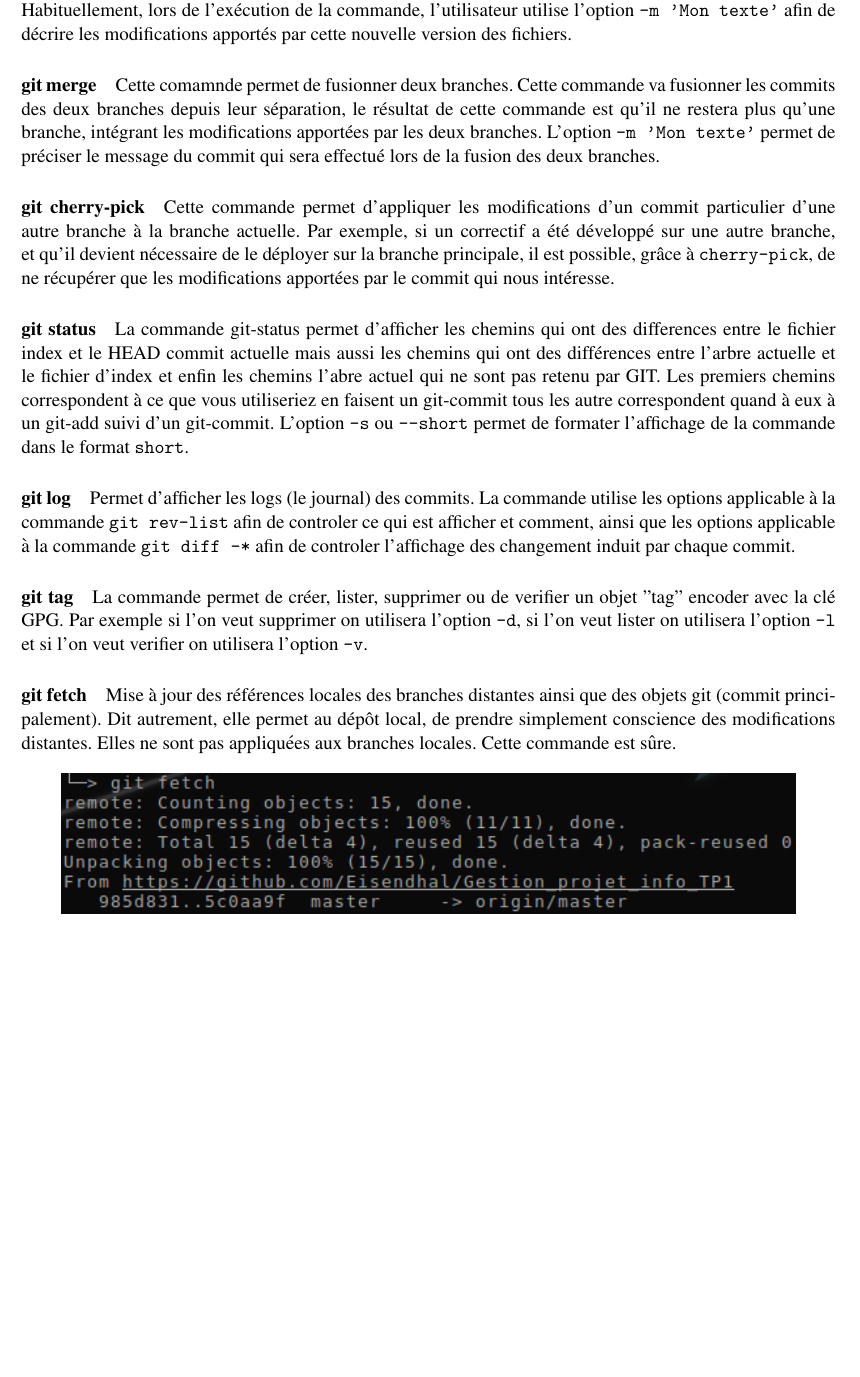
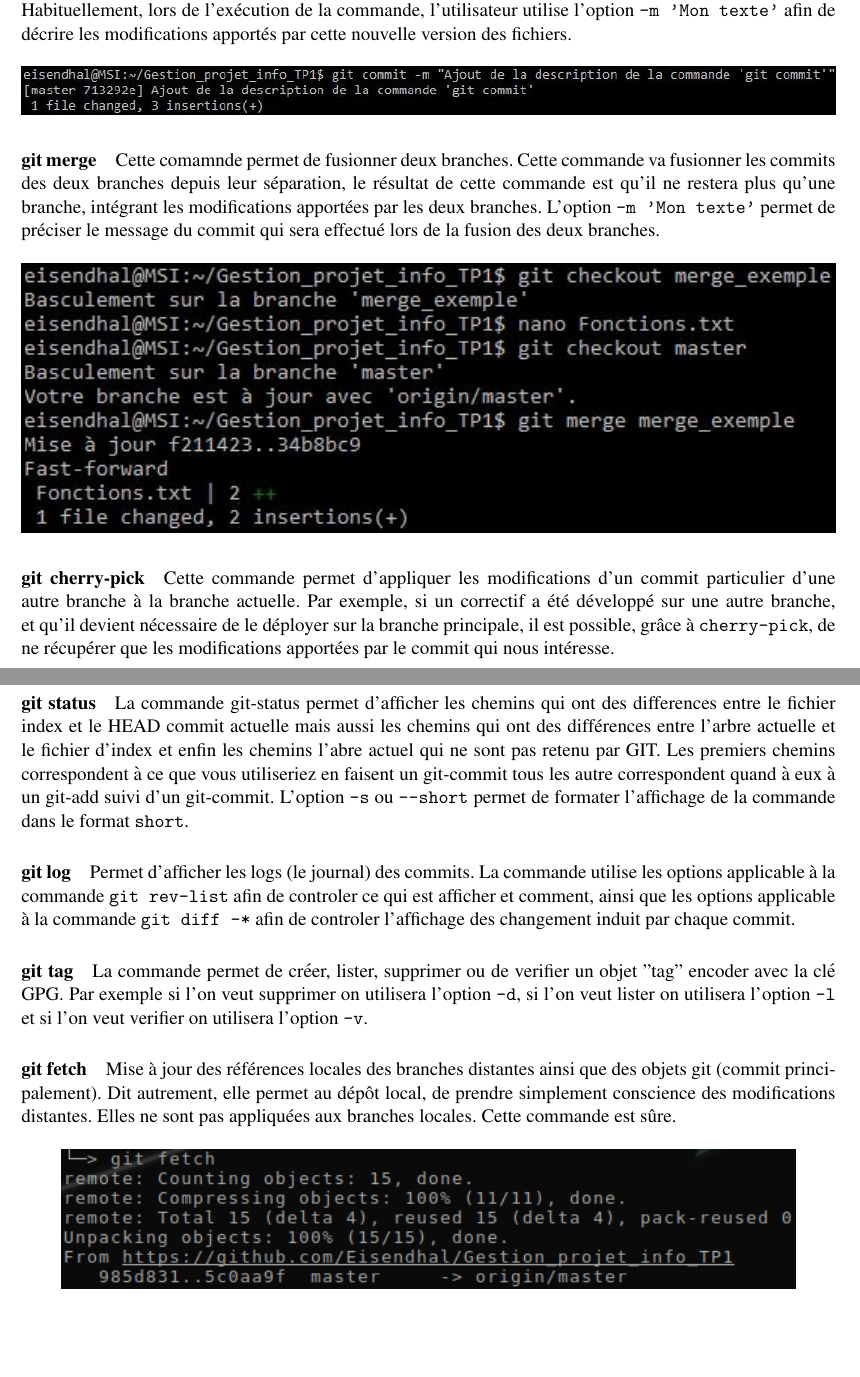
Before and after one commit to Eisendhal/Gestion_projet_info_TP1, a LaTeX document (Document.tex): part of page 4 of 8 before the commit and two parts of pages 4 and 5 of 9 after it, the two joined at a grey line, cut so that both start at the same text, the shorter picture padded with empty space. Compiled offline with pdfLaTeX.

Commit message:
Ajout image git cherry-pick, commit et merge

```diff
--- a/Document.tex
+++ b/Document.tex
@@ -21,6 +21,7 @@
 \usepackage{mathptmx} % Pour Times New Roman
 \usepackage[top=1in,bottom=1in,left=1in,right=1in]{geometry} % Marges de 1 pouce
 \usepackage[toc,page]{appendix} % Pour avoir des annexes et qui figures sur le sommaire
+\usepackage{float} % Pour placer précisement les figures (notament la position 'H')
 
 \begin{document}
 
@@ -93,9 +94,17 @@ Les commandes \texttt{merge}, \texttt{fetch}, \texttt{pull}, \texttt{push} prenn
 
 \paragraph{git commit}La commande \texttt{git commit} est une des commandes principales de l'outil git, elle permet de stocker le contenu de l'index et de "valider" les changements apportés aux fichiers présents dans le dépot. Habituellement, lors de
 l'exécution de la commande, l'utilisateur utilise l'option \texttt{-m 'Mon texte'} afin de décrire les modifications apportés par cette nouvelle version des fichiers.
+\begin{figure}[H]
+	\centering
+	\includegraphics[width=\textwidth]{images/git_commit.jpg}
+\end{figure}
 
 \paragraph{git merge}Cette comamnde permet de fusionner deux branches. Cette commande va fusionner les commits des deux branches depuis leur séparation, le résultat de cette commande est qu'il ne restera plus qu'une branche, intégrant les
 modifications apportées par les deux branches. L'option \texttt{-m 'Mon texte'} permet de préciser le message du commit qui sera effectué lors de la fusion des deux branches.
+\begin{figure}[H]
+	\centering
+	\includegraphics[width=\textwidth]{images/git_merge.jpg}
+\end{figure}
 
 \paragraph{git cherry-pick}Cette commande permet d'appliquer les modifications d'un commit particulier d'une autre branche à la branche actuelle. Par exemple, si un correctif a été développé sur une autre branche, et qu'il devient nécessaire
 de le déployer sur la branche principale, il est possible, grâce à \texttt{cherry-pick}, de ne récupérer que les modifications apportées par le commit qui nous intéresse.
@@ -102,3 +114,4 @@ de le déployer sur la branche principale, il est possible, grâce à \texttt{ch
+\end{figure}
 
 \paragraph{git status}La commande git-status permet d'afficher les chemins qui ont des differences entre le fichier index et le HEAD commit actuelle mais aussi les chemins qui ont des différences entre l'arbre actuelle et le fichier d'index et enfin les chemins l'abre actuel qui ne sont pas retenu par GIT. Les premiers chemins correspondent à ce que vous utiliseriez en faisent un git-commit tous les autre correspondent quand à eux à un git-add suivi d'un git-commit. L'option \texttt{-s} ou \texttt{--short} permet de formater l'affichage de la commande dans le format \texttt{short}.
 
@@ -107,7 +120,7 @@ de le déployer sur la branche principale, il est possible, grâce à \texttt{ch
 \paragraph{git tag}La commande permet de créer, lister, supprimer ou de verifier un objet "tag" encoder avec la clé GPG. Par exemple si l'on veut supprimer on utilisera  l'option \texttt{-d}, si l'on veut lister on utilisera l'option \texttt{-l} et si l'on veut verifier on utilisera l'option \texttt{-v}.
 
 \paragraph{git fetch}Mise à jour des références locales des branches distantes ainsi que des objets git (commit principalement). Dit autrement, elle permet au dépôt local, de prendre simplement conscience des modifications distantes. Elles ne sont pas appliquées aux branches locales. Cette commande est sûre.
-\begin{figure}[h]
+\begin{figure}[H]
 	\centering
 	\includegraphics{images/git_fetch.png}
 \end{figure}
```
Also changed, not shown: images/git_cherry-pick.jpg (added), images/git_commit.jpg (added), images/git_merge.jpg (added), Document.tex (7 more changed lines).
